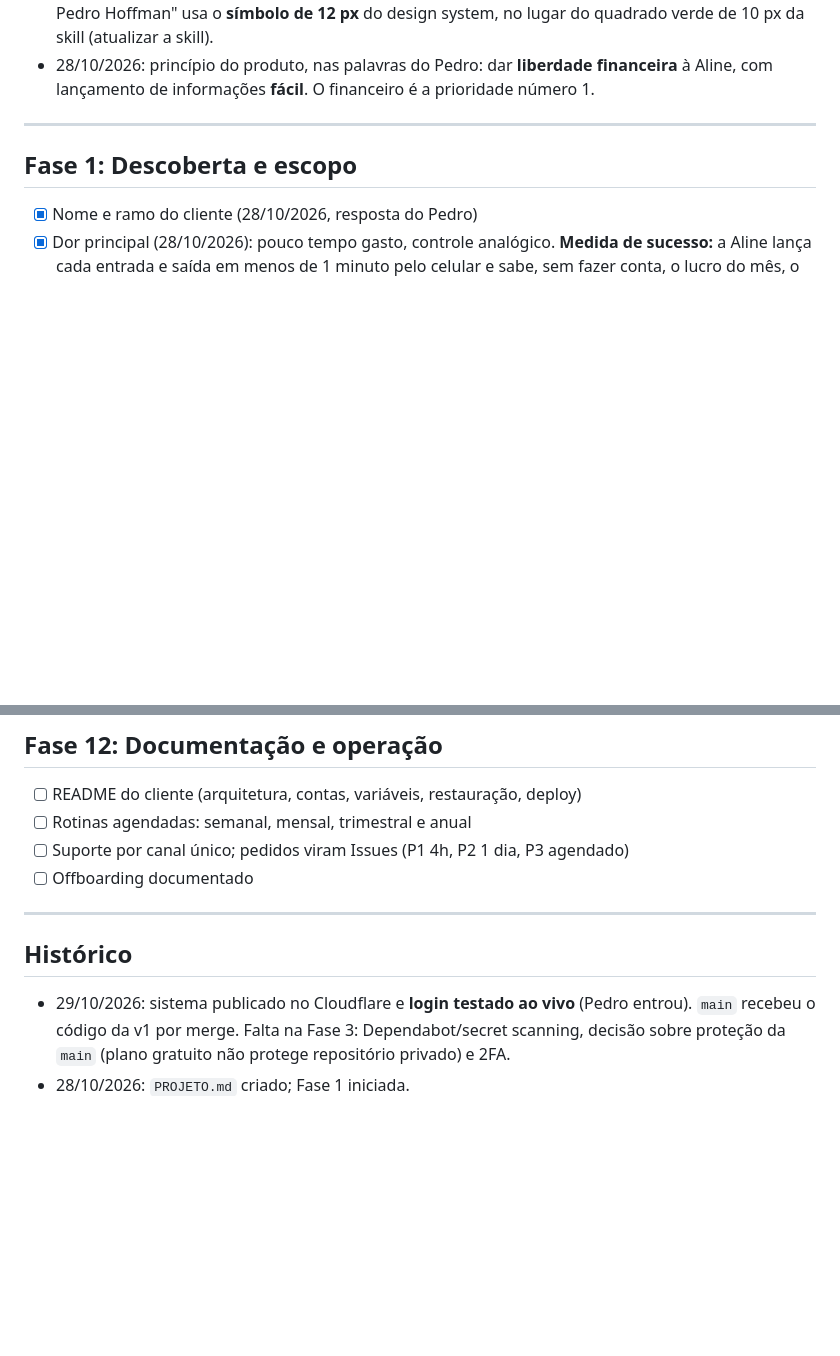
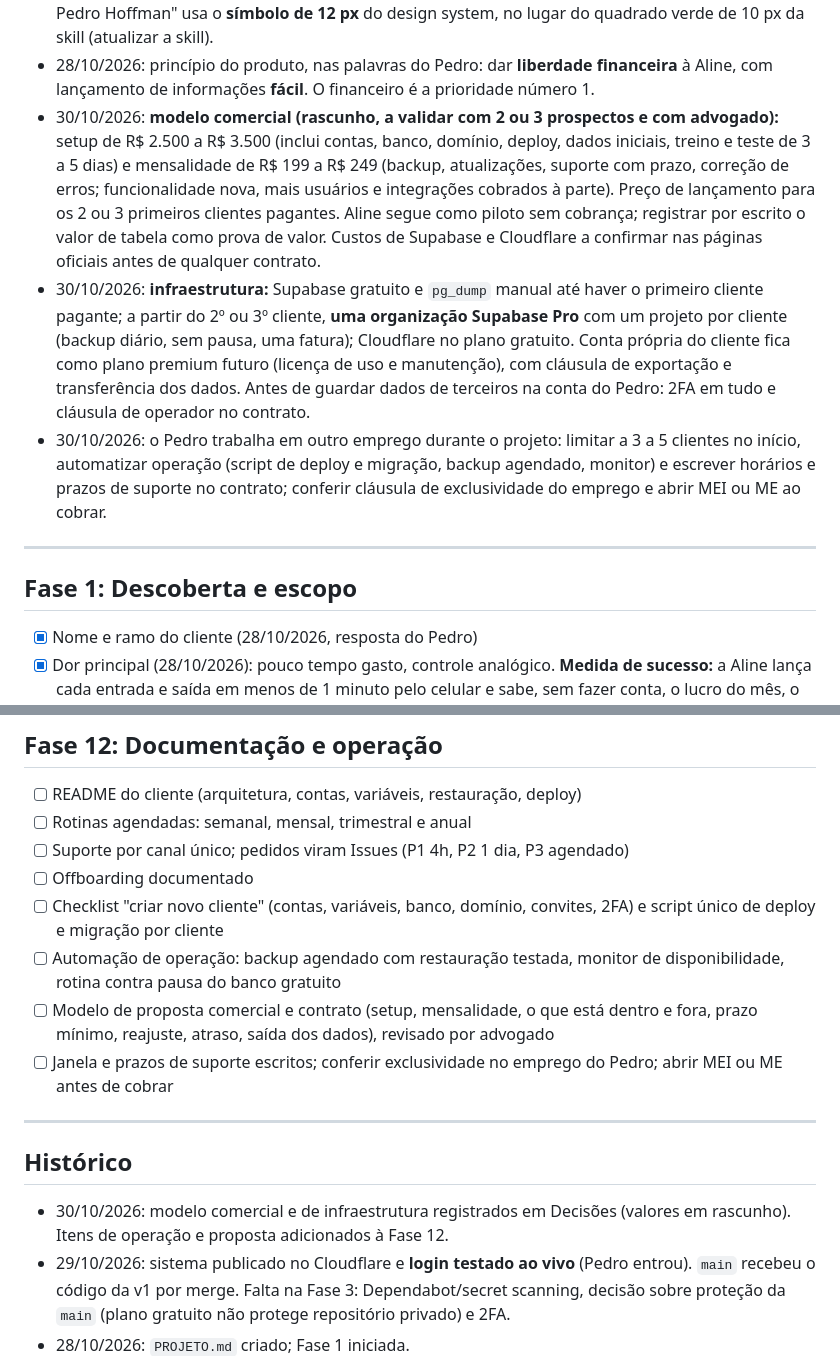
Before and after one commit to phonorio1107/alineantunesdecora, a Markdown page: PROJETO.md, 2 parts joined by grey strips. Drawn GitHub-style; blank space fills up the shorter version.

Commit message:
Registra decisões comerciais e de infraestrutura; itens de operação na Fase 12
Co-Authored-By: Claude Sonnet 5.5 <noreply@anthropic.com>
Claude-Session: https://claude.ai/code/session_011E42ML6jYd2Ho8uhcjGgbC

```diff
--- a/PROJETO.md
+++ b/PROJETO.md
@@ -42,6 +42,9 @@ _(registro das escolhas do Pedro, para nenhum chat perguntar de novo)_
 - 28/10/2026: **tema claro é o padrão** (fundo branco com confetes rosa, amarelo e azul, como no site), independente do tema do aparelho. O escuro fica como opção em Configurações → Aparência.
 - 28/10/2026: documentos do Pedro seguem o design system **Pedro Hoffman Degrau** (https://claude.ai/artifact/TTBKvP6xEKFKxHtrAiHGcp). Nos sistemas dos clientes, o rodapé "feito por Pedro Hoffman" usa o **símbolo de 12 px** do design system, no lugar do quadrado verde de 10 px da skill (atualizar a skill).
 - 28/10/2026: princípio do produto, nas palavras do Pedro: dar **liberdade financeira** à Aline, com lançamento de informações **fácil**. O financeiro é a prioridade número 1.
+- 30/10/2026: **modelo comercial (rascunho, a validar com 2 ou 3 prospectos e com advogado):** setup de R$ 2.500 a R$ 3.500 (inclui contas, banco, domínio, deploy, dados iniciais, treino e teste de 3 a 5 dias) e mensalidade de R$ 199 a R$ 249 (backup, atualizações, suporte com prazo, correção de erros; funcionalidade nova, mais usuários e integrações cobrados à parte). Preço de lançamento para os 2 ou 3 primeiros clientes pagantes. Aline segue como piloto sem cobrança; registrar por escrito o valor de tabela como prova de valor. Custos de Supabase e Cloudflare a confirmar nas páginas oficiais antes de qualquer contrato.
+- 30/10/2026: **infraestrutura:** Supabase gratuito e `pg_dump` manual até haver o primeiro cliente pagante; a partir do 2º ou 3º cliente, **uma organização Supabase Pro** com um projeto por cliente (backup diário, sem pausa, uma fatura); Cloudflare no plano gratuito. Conta própria do cliente fica como plano premium futuro (licença de uso e manutenção), com cláusula de exportação e transferência dos dados. Antes de guardar dados de terceiros na conta do Pedro: 2FA em tudo e cláusula de operador no contrato.
+- 30/10/2026: o Pedro trabalha em outro emprego durante o projeto: limitar a 3 a 5 clientes no início, automatizar operação (script de deploy e migração, backup agendado, monitor) e escrever horários e prazos de suporte no contrato; conferir cláusula de exclusividade do emprego e abrir MEI ou ME ao cobrar.
 
 ---
 
@@ -163,10 +166,15 @@ _(registro das escolhas do Pedro, para nenhum chat perguntar de novo)_
 - [ ] Rotinas agendadas: semanal, mensal, trimestral e anual
 - [ ] Suporte por canal único; pedidos viram Issues (P1 4h, P2 1 dia, P3 agendado)
 - [ ] Offboarding documentado
+- [ ] Checklist "criar novo cliente" (contas, variáveis, banco, domínio, convites, 2FA) e script único de deploy e migração por cliente
+- [ ] Automação de operação: backup agendado com restauração testada, monitor de disponibilidade, rotina contra pausa do banco gratuito
+- [ ] Modelo de proposta comercial e contrato (setup, mensalidade, o que está dentro e fora, prazo mínimo, reajuste, atraso, saída dos dados), revisado por advogado
+- [ ] Janela e prazos de suporte escritos; conferir exclusividade no emprego do Pedro; abrir MEI ou ME antes de cobrar
 
 ---
 
 ## Histórico
+- 30/10/2026: modelo comercial e de infraestrutura registrados em Decisões (valores em rascunho). Itens de operação e proposta adicionados à Fase 12.
 - 29/10/2026: sistema publicado no Cloudflare e **login testado ao vivo** (Pedro entrou). `main` recebeu o código da v1 por merge. Falta na Fase 3: Dependabot/secret scanning, decisão sobre proteção da `main` (plano gratuito não protege repositório privado) e 2FA.
 - 28/10/2026: `PROJETO.md` criado; Fase 1 iniciada.
 - 28/10/2026: termo da Fase 2 enviado à Aline pelo WhatsApp (aguardando resposta).
```
